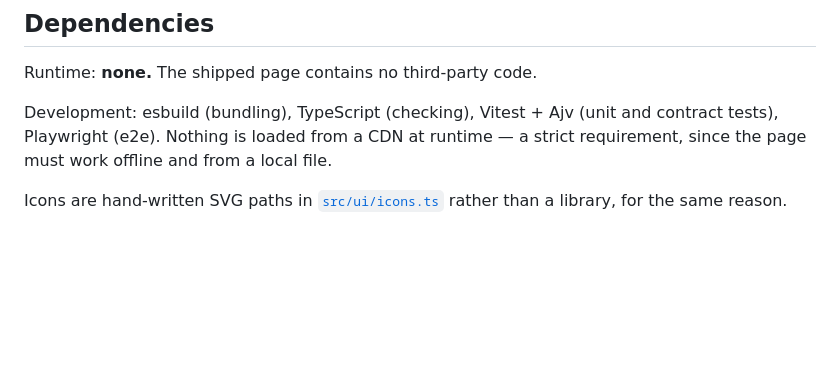
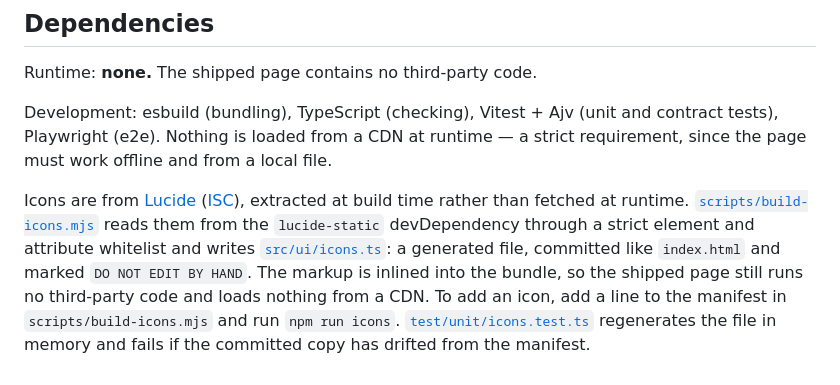
Before and after one commit to digster/mindflow, a Markdown page: ARCHITECTURE.md, the part around the change. GitHub-like rendering; blank space fills up the shorter version.

```diff
--- a/ARCHITECTURE.md
+++ b/ARCHITECTURE.md
@@ -279,5 +279,14 @@ Development: esbuild (bundling), TypeScript (checking), Vitest + Ajv (unit and
 contract tests), Playwright (e2e). Nothing is loaded from a CDN at runtime — a
 strict requirement, since the page must work offline and from a local file.
 
-Icons are hand-written SVG paths in [`src/ui/icons.ts`](src/ui/icons.ts) rather
-than a library, for the same reason.
+Icons are from [Lucide](https://lucide.dev) ([ISC](https://github.com/lucide-icons/lucide/blob/main/LICENSE)),
+extracted at build time rather than fetched at runtime.
+[`scripts/build-icons.mjs`](scripts/build-icons.mjs) reads them from the
+`lucide-static` devDependency through a strict element and attribute whitelist
+and writes [`src/ui/icons.ts`](src/ui/icons.ts): a generated file, committed
+like `index.html` and marked `DO NOT EDIT BY HAND`. The markup is inlined into
+the bundle, so the shipped page still runs no third-party code and loads
+nothing from a CDN. To add an icon, add a line to the manifest in
+`scripts/build-icons.mjs` and run `npm run icons`.
+[`test/unit/icons.test.ts`](test/unit/icons.test.ts) regenerates the file in
+memory and fails if the committed copy has drifted from the manifest.
```
Also changed, not shown: PROMPT.md (+34 -0 lines), memory/2026-09-23.md (added, +22 -0 lines).
